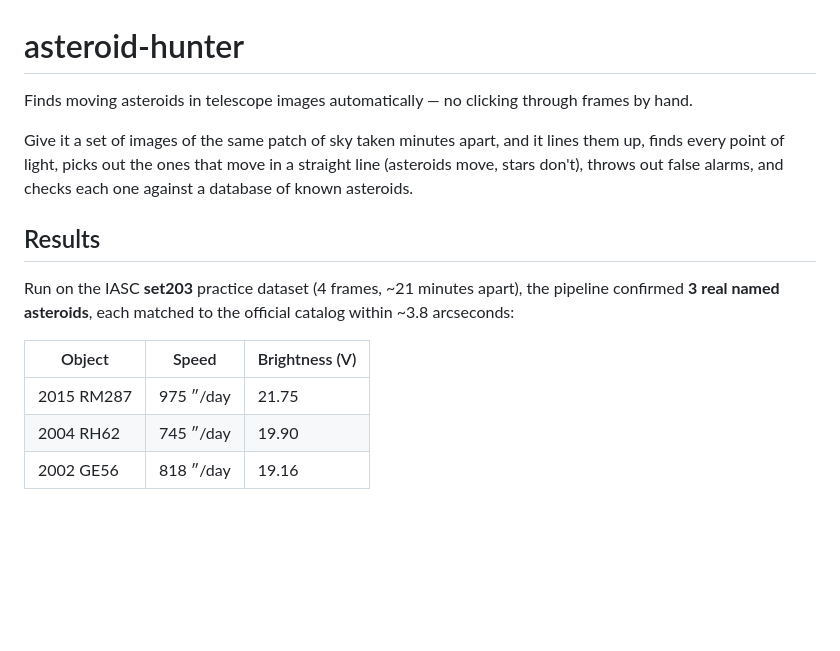
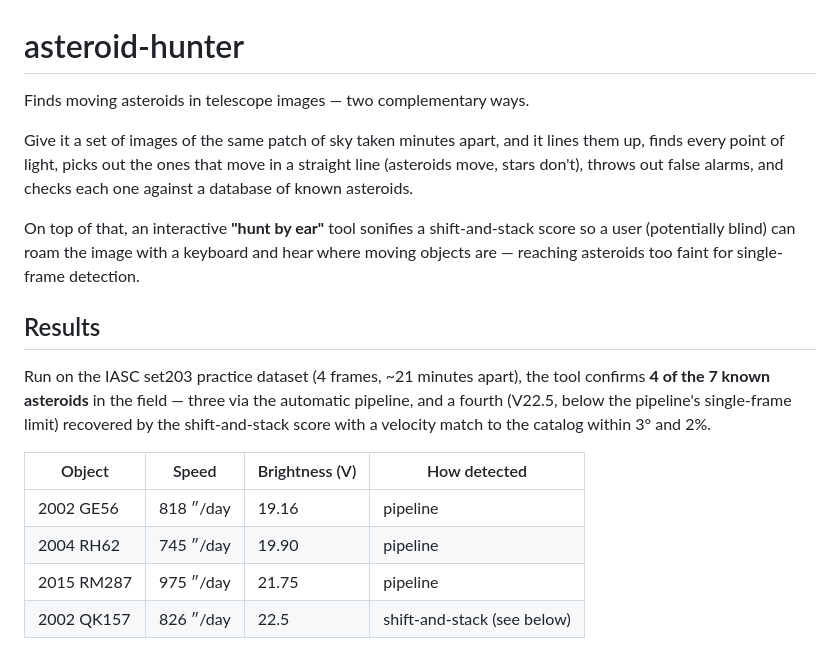
Before and after one commit to sid6767-nemo/asteroid-hunter, a Markdown page: README.md, the part around one of its changes. GitHub-like rendering; blank space fills up the shorter version.

```diff
--- a/README.md
+++ b/README.md
@@ -1,16 +1,19 @@
 # asteroid-hunter
 
-Finds moving asteroids in telescope images automatically — no clicking through frames by hand.
+Finds moving asteroids in telescope images — two complementary ways.
 
 Give it a set of images of the same patch of sky taken minutes apart, and it lines them up, finds every point of light, picks out the ones that move in a straight line (asteroids move, stars don't), throws out false alarms, and checks each one against a database of known asteroids.
 
+On top of that, an interactive **"hunt by ear"** tool sonifies a shift-and-stack score so a user (potentially blind) can roam the image with a keyboard and hear where moving objects are — reaching asteroids too faint for single-frame detection.
+
 ## Results
 
-Run on the IASC **set203** practice dataset (4 frames, ~21 minutes apart), the pipeline confirmed **3 real named asteroids**, each matched to the official catalog within ~3.8 arcseconds:
+Run on the IASC set203 practice dataset (4 frames, ~21 minutes apart), the tool confirms **4 of the 7 known asteroids** in the field — three via the automatic pipeline, and a fourth (V22.5, below the pipeline's single-frame limit) recovered by the shift-and-stack score with a velocity match to the catalog within 3° and 2%.
 
-| Object | Speed | Brightness (V) |
-|--------|-------|----------------|
-| 2015 RM287 | 975 ″/day | 21.75 |
-| 2004 RH62 | 745 ″/day | 19.90 |
-| 2002 GE56 | 818 ″/day | 19.16 |
+| Object       | Speed       | Brightness (V) | How detected |
+|--------------|-------------|----------------|--------------|
+| 2002 GE56    | 818 ″/day   | 19.16          | pipeline     |
+| 2004 RH62    | 745 ″/day   | 19.90          | pipeline     |
+| 2015 RM287   | 975 ″/day   | 21.75          | pipeline     |
+| 2002 QK157   | 826 ″/day   | 22.5           | shift-and-stack (see below) |
 
```
Also changed, not shown: other parts of README.md (+18 -67 lines).
